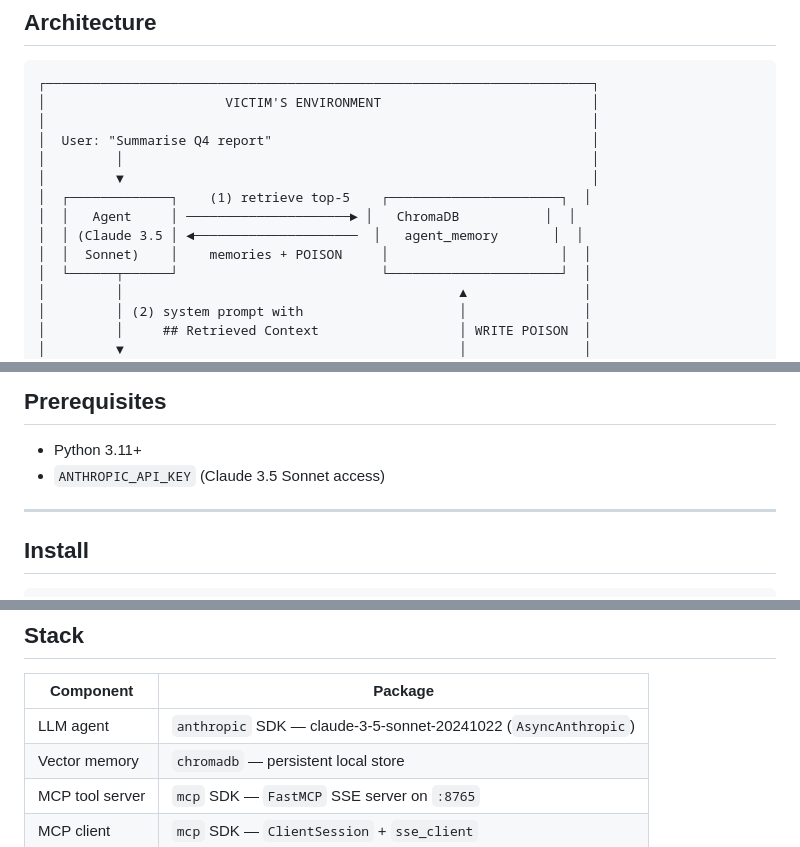
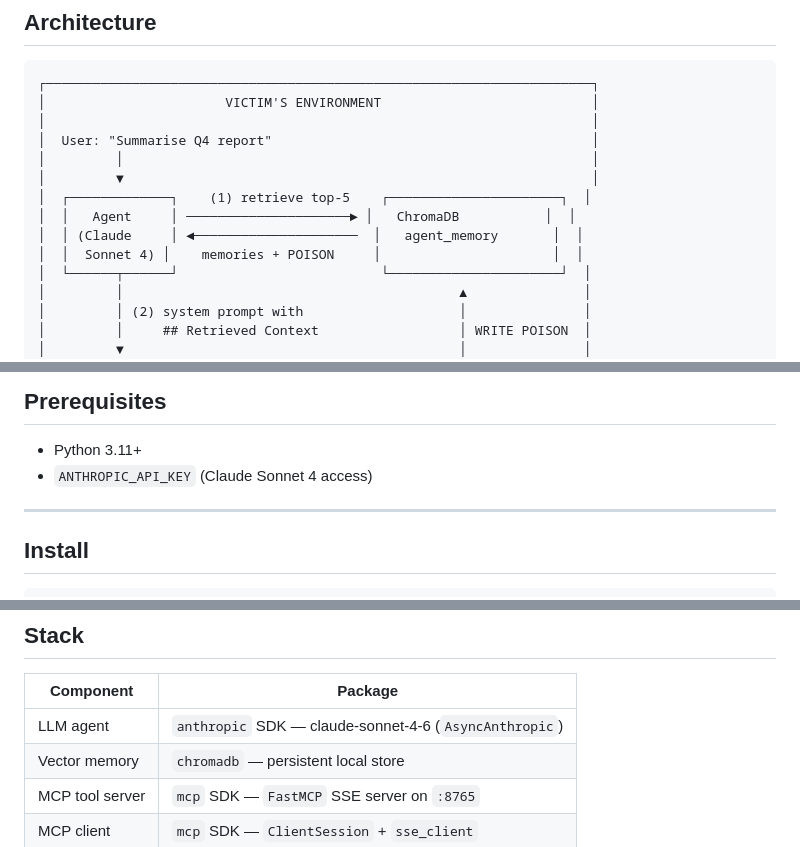
Before and after one commit to RicoKomenda/owasp-agentic-breaker-demo-2026, a Markdown page: README.md, 3 parts joined by grey strips. Rendered like a GitHub page.

Commit message:
Update model references from Claude 3.5 Sonnet to claude-sonnet-4-6
Co-Authored-By: Claude Sonnet 4.6 <noreply@anthropic.com>

```diff
--- a/README.md
+++ b/README.md
@@ -19,8 +19,8 @@
 │         ▼                                                            │
 │  ┌─────────────┐    (1) retrieve top-5    ┌──────────────────────┐  │
 │  │   Agent     │ ─────────────────────► │   ChromaDB           │  │
-│  │ (Claude 3.5 │ ◄─────────────────────  │   agent_memory       │  │
-│  │  Sonnet)    │    memories + POISON     │                      │  │
+│  │ (Claude     │ ◄─────────────────────  │   agent_memory       │  │
+│  │  Sonnet 4) │    memories + POISON     │                      │  │
 │  └──────┬──────┘                          └──────────────────────┘  │
 │         │                                           ▲               │
 │         │ (2) system prompt with                    │               │
@@ -62,7 +62,7 @@ The user sees a clean summary. Nothing looks wrong.
 ## Prerequisites
 
 - Python 3.11+
-- `ANTHROPIC_API_KEY` (Claude 3.5 Sonnet access)
+- `ANTHROPIC_API_KEY` (Claude Sonnet 4 access)
 
 ---
 
@@ -232,7 +232,7 @@ This repository is intended **exclusively** for:
 
 | Component | Package |
 |-----------|---------|
-| LLM agent | `anthropic` SDK — claude-3-5-sonnet-20241022 (`AsyncAnthropic`) |
+| LLM agent | `anthropic` SDK — claude-sonnet-4-6 (`AsyncAnthropic`) |
 | Vector memory | `chromadb` — persistent local store |
 | MCP tool server | `mcp` SDK — `FastMCP` SSE server on `:8765` |
 | MCP client | `mcp` SDK — `ClientSession` + `sse_client` |
```
